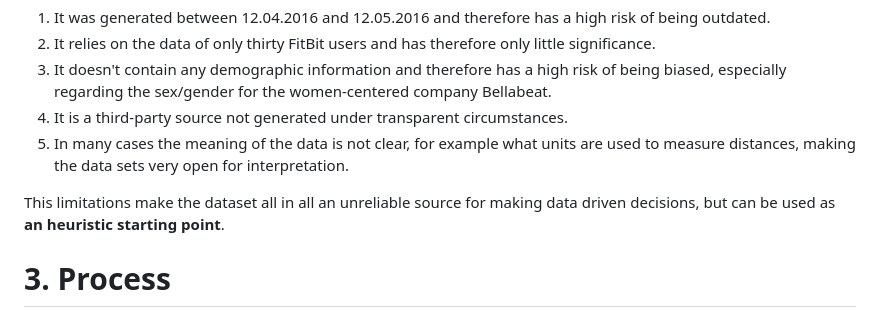
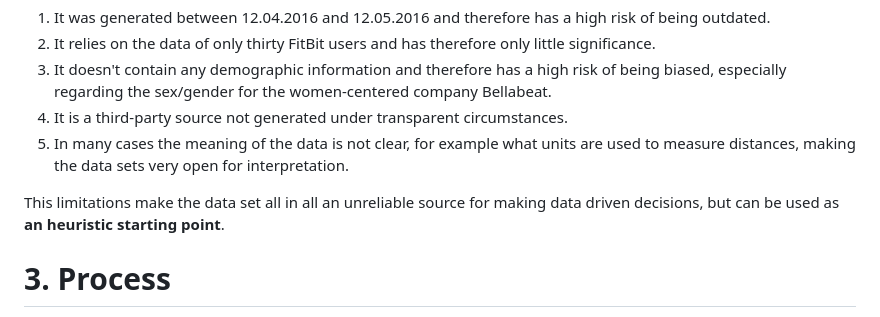
Before and after one commit to aaronsabellek/Google_Data_Analytics_Bellabeat_Case_Study, a Markdown page: README.md, the part around the change. GitHub-like rendering.

```diff
--- a/README.md
+++ b/README.md
@@ -32,7 +32,7 @@ The dataset contains **five main limitations**:
 4. It is a third-party source not generated under transparent circumstances.
 5. In many cases the meaning of the data is not clear, for example what units are used to measure distances, making the data sets very open for interpretation.
 
-This limitations make the dataset all in all an unreliable source for making data driven decisions, but can be used as **an heuristic starting point**.
+This limitations make the data set all in all an unreliable source for making data driven decisions, but can be used as **an heuristic starting point**.
 
 # 3. Process
 
```
